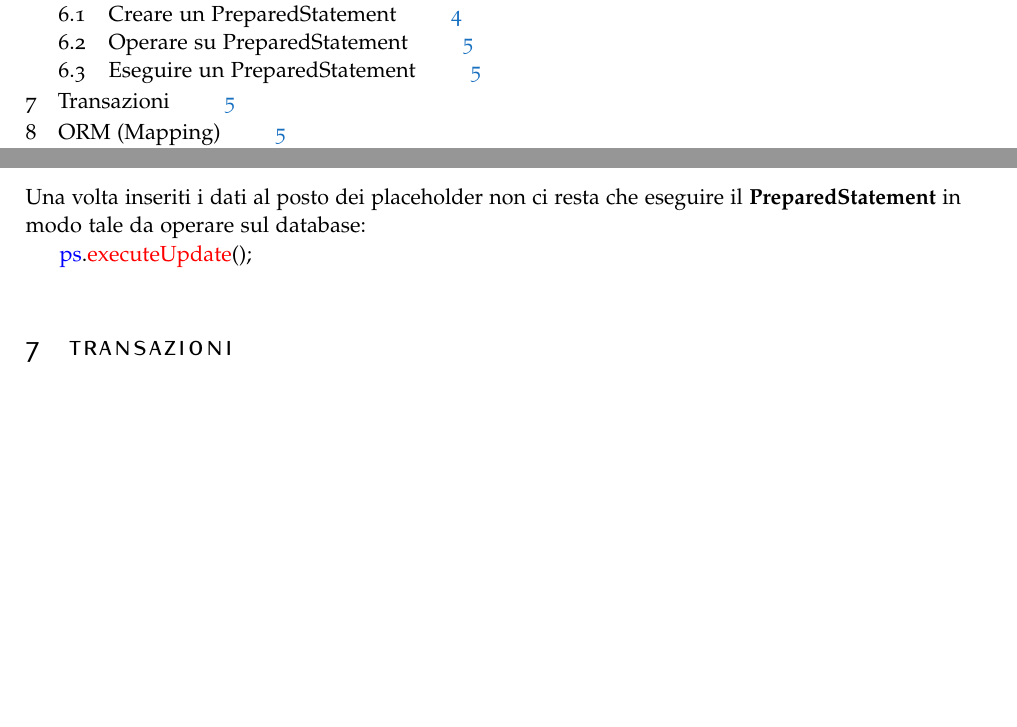
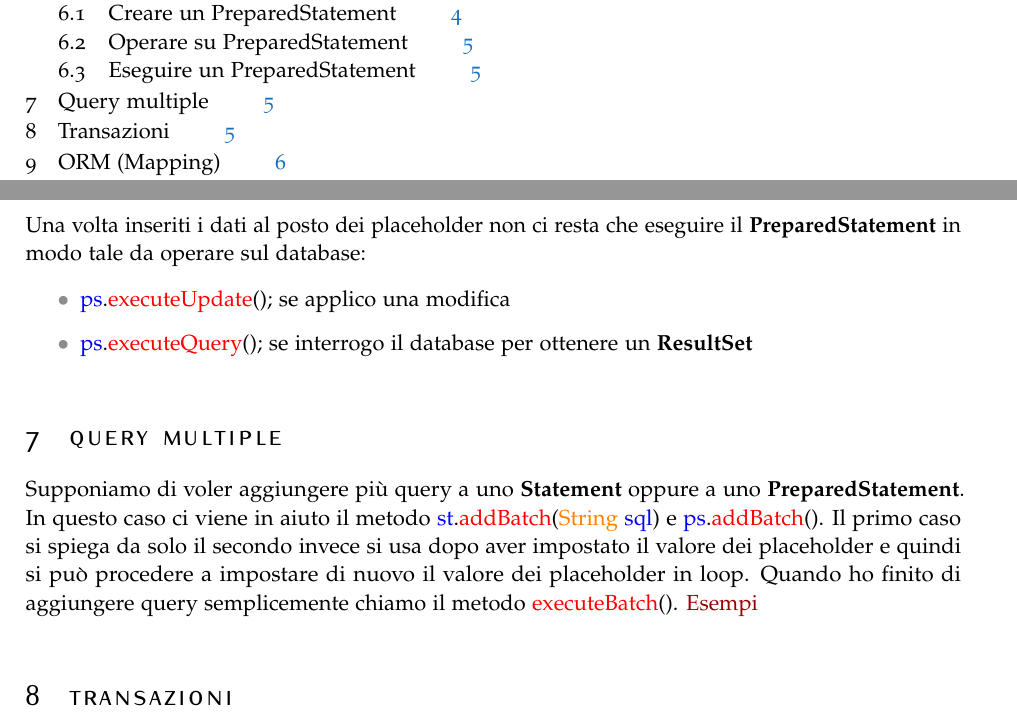
Before and after one commit to leonardodbn/appuntijdbc, a LaTeX document (jdbc.tex): two parts of pages 2 and 6 of 7, joined at a grey line, cut so that both start at the same text, the shorter picture padded with empty space. Compiled offline with pdfLaTeX.

Commit message:
aggiunta section query multiple

```diff
--- a/jdbc.tex
+++ b/jdbc.tex
@@ -147,7 +144,17 @@ sostituire e il secondo il valore che voglio inserire. Esempio:
 \subsection{Eseguire un PreparedStatement}
 Una volta inseriti i dati al posto dei placeholder non ci resta che eseguire il
 \textbf{PreparedStatement} in modo tale da operare sul database:\par
-\textcolor{blue}{ps}.\textcolor{red}{executeUpdate}();
+\begin{itemize}
+    \item \textcolor{blue}{ps}.\textcolor{red}{executeUpdate}(); se applico una modifica
+    \item \textcolor{blue}{ps}.\textcolor{red}{executeQuery}(); se interrogo il database per ottenere un \textbf{ResultSet}
+\end{itemize}
+
+\section{Query multiple}
+Supponiamo di voler aggiungere più query a uno \textbf{Statement} oppure a uno \textbf{PreparedStatement}. In questo caso ci viene in
+aiuto il metodo \textcolor{blue}{st}.\textcolor{red}{addBatch}(\textcolor{orange}{String} \textcolor{blue}{sql}) e
+\textcolor{blue}{ps}.\textcolor{red}{addBatch}(). Il primo caso si spiega da solo il secondo invece si usa dopo aver impostato
+il valore dei placeholder e quindi si può procedere a impostare di nuovo il valore dei placeholder in loop. Quando ho finito di aggiungere
+query semplicemente chiamo il metodo \textcolor{red}{executeBatch}(). \href{https://www.baeldung.com/jdbc-batch-processing}{Esempi}
 
 \section{Transazioni}
 La transazione è un elenco di operazioni che vengono eseguite o \textbf{tutte o nessuna}.
```
Also changed, not shown: jdbc.pdf, jdbc.tex (3 more changed lines).
